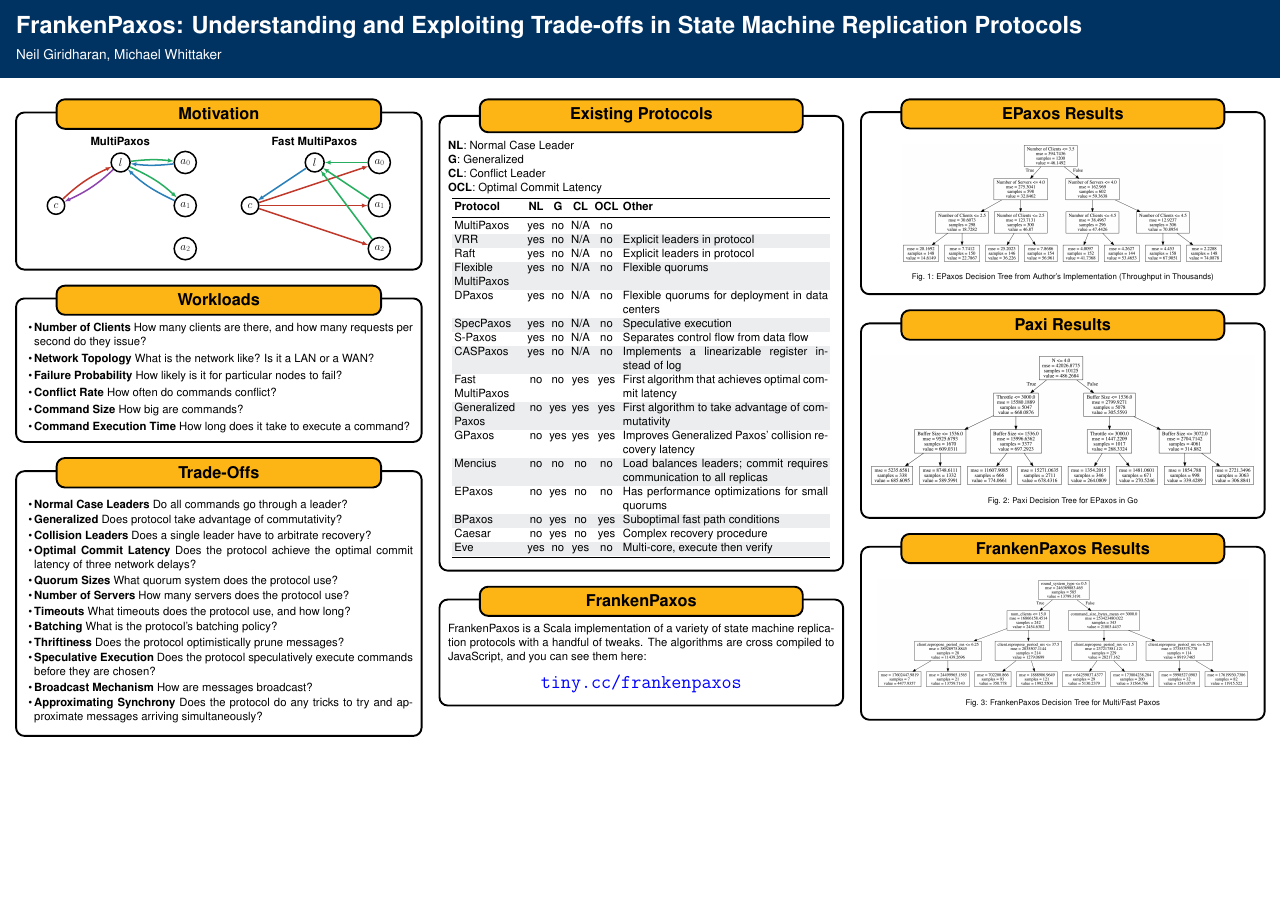
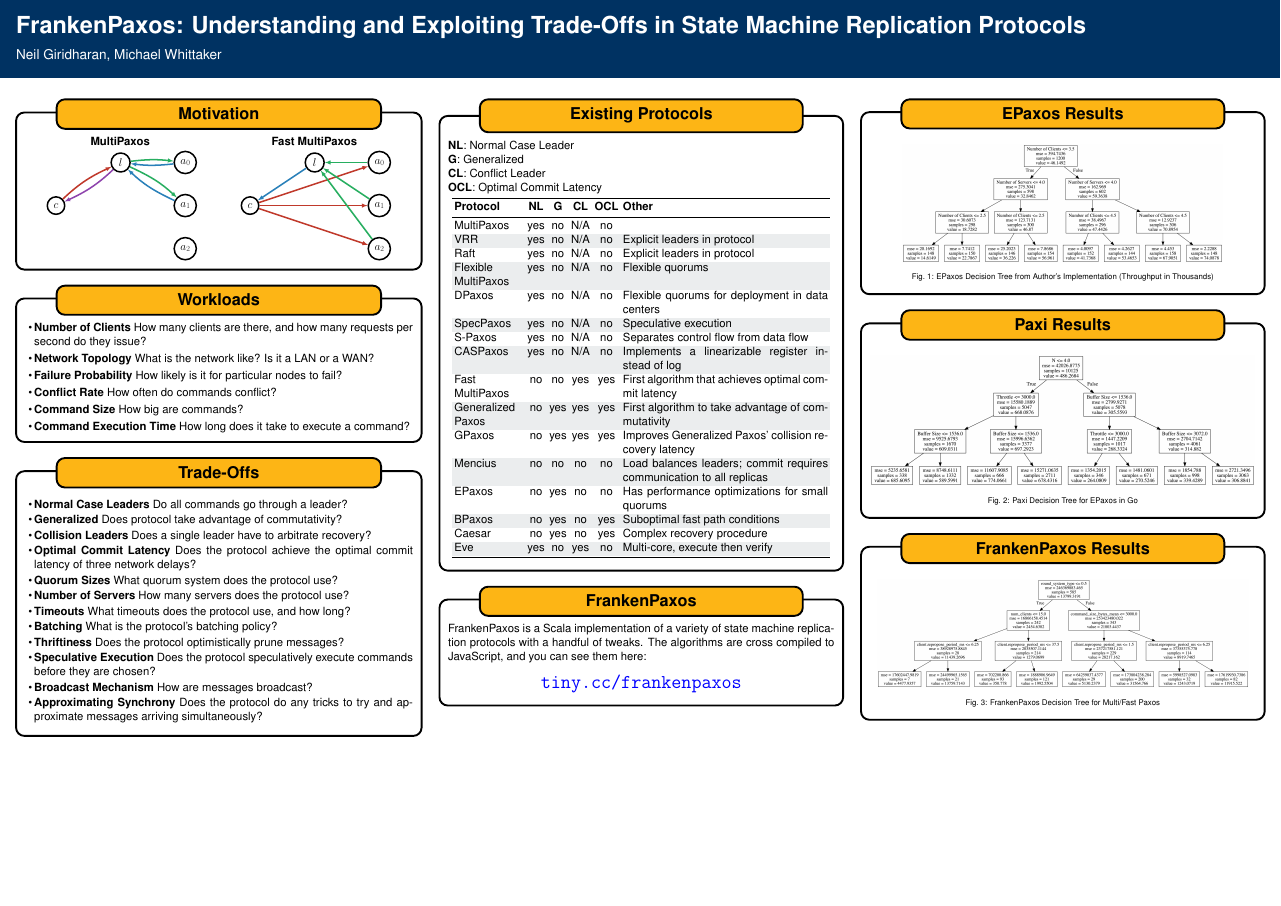
Before and after one commit to mwhittaker/frankenpaxos_ai_sys_poster, a LaTeX poster (poster.tex): the whole page. Compiled offline with pdfLaTeX; a LaTeX package or settings file that is missing is left out.

Commit message:
Minor title change.

```diff
--- a/poster.tex
+++ b/poster.tex
@@ -1,7 +1,7 @@
 \documentclass[a0paper, landscape]{tikzposter}
 
 \title{%
-  FrankenPaxos: Understanding and Exploiting Trade-offs in State Machine
+  FrankenPaxos: Understanding and Exploiting Trade-Offs in State Machine
   Replication Protocols
 }
 \author{%
```
